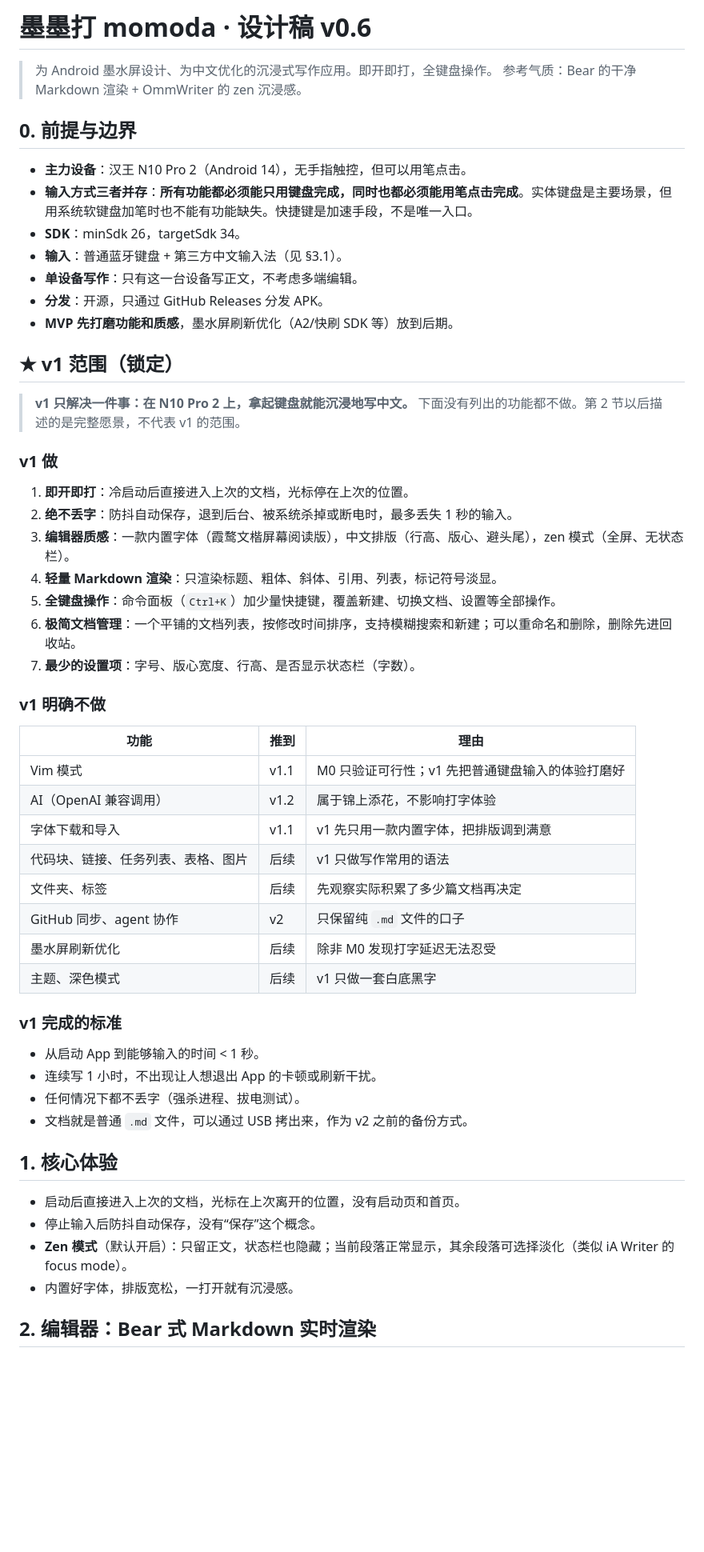
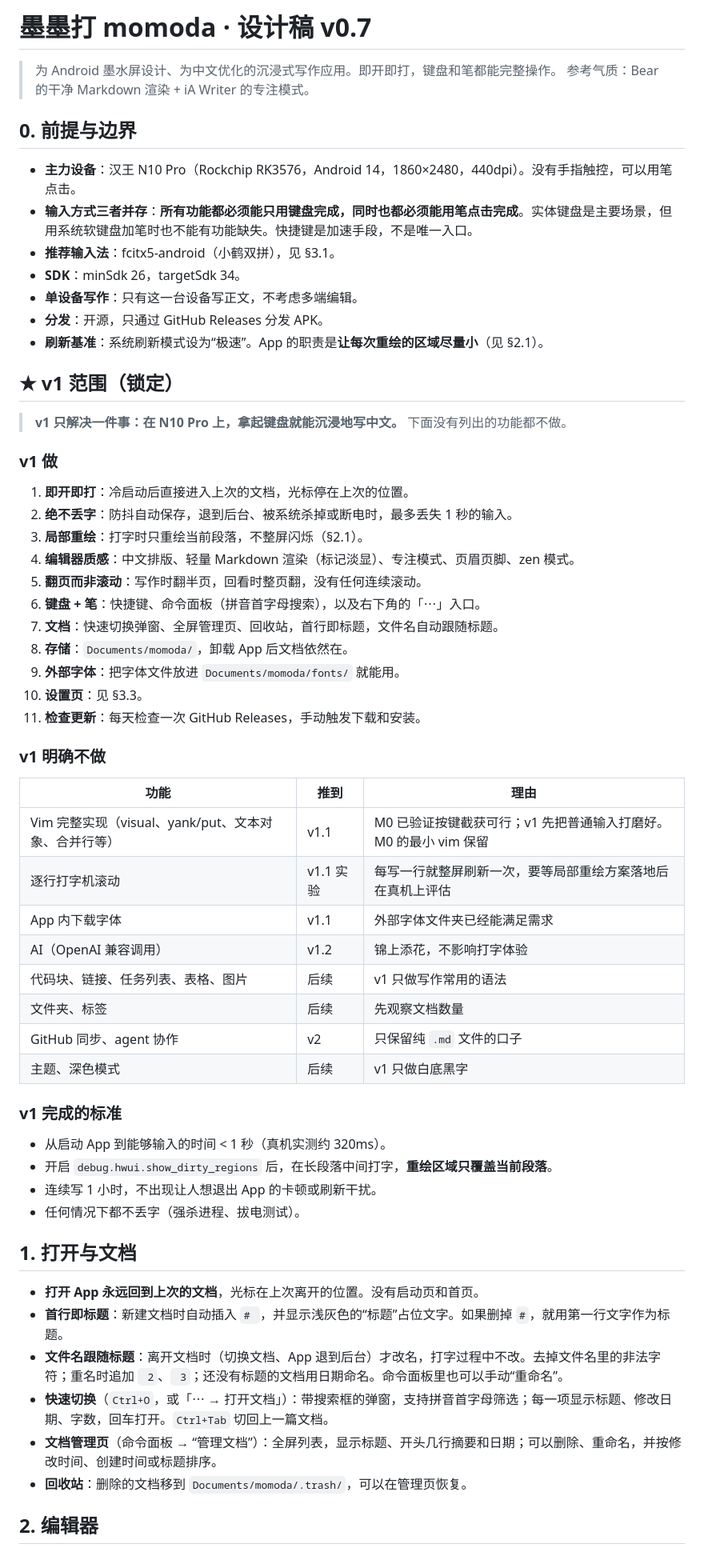
Before and after one commit to zhixianio/momoda, a Markdown page: DESIGN.md, the part around one of its changes. Shown at 80% size. Drawn GitHub-style; blank space fills up the shorter version.

```diff
--- a/DESIGN.md
+++ b/DESIGN.md
@@ -1,59 +1,65 @@
-# 墨墨打 momoda · 设计稿 v0.6
+# 墨墨打 momoda · 设计稿 v0.7
 
-> 为 Android 墨水屏设计、为中文优化的沉浸式写作应用。即开即打，全键盘操作。
-> 参考气质：Bear 的干净 Markdown 渲染 + OmmWriter 的 zen 沉浸感。
+> 为 Android 墨水屏设计、为中文优化的沉浸式写作应用。即开即打，键盘和笔都能完整操作。
+> 参考气质：Bear 的干净 Markdown 渲染 + iA Writer 的专注模式。
 
 ## 0. 前提与边界
 
-- **主力设备**：汉王 N10 Pro 2（Android 14），无手指触控，但可以用笔点击。
+- **主力设备**：汉王 N10 Pro（Rockchip RK3576，Android 14，1860×2480，440dpi）。没有手指触控，可以用笔点击。
 - **输入方式三者并存**：**所有功能都必须能只用键盘完成，同时也都必须能用笔点击完成**。实体键盘是主要场景，但用系统软键盘加笔时也不能有功能缺失。快捷键是加速手段，不是唯一入口。
+- **推荐输入法**：fcitx5-android（小鹤双拼），见 §3.1。
 - **SDK**：minSdk 26，targetSdk 34。
-- **输入**：普通蓝牙键盘 + 第三方中文输入法（见 §3.1）。
 - **单设备写作**：只有这一台设备写正文，不考虑多端编辑。
 - **分发**：开源，只通过 GitHub Releases 分发 APK。
-- **MVP 先打磨功能和质感**，墨水屏刷新优化（A2/快刷 SDK 等）放到后期。
+- **刷新基准**：系统刷新模式设为“极速”。App 的职责是**让每次重绘的区域尽量小**（见 §2.1）。
 
 ## ★ v1 范围（锁定）
 
-> **v1 只解决一件事：在 N10 Pro 2 上，拿起键盘就能沉浸地写中文。**
-> 下面没有列出的功能都不做。第 2 节以后描述的是完整愿景，不代表 v1 的范围。
+> **v1 只解决一件事：在 N10 Pro 上，拿起键盘就能沉浸地写中文。**
+> 下面没有列出的功能都不做。
 
 ### v1 做
 
 1. **即开即打**：冷启动后直接进入上次的文档，光标停在上次的位置。
 2. **绝不丢字**：防抖自动保存，退到后台、被系统杀掉或断电时，最多丢失 1 秒的输入。
-3. **编辑器质感**：一款内置字体（霞鹜文楷屏幕阅读版），中文排版（行高、版心、避头尾），zen 模式（全屏、无状态栏）。
-4. **轻量 Markdown 渲染**：只渲染标题、粗体、斜体、引用、列表，标记符号淡显。
-5. **全键盘操作**：命令面板（`Ctrl+K`）加少量快捷键，覆盖新建、切换文档、设置等全部操作。
-6. **极简文档管理**：一个平铺的文档列表，按修改时间排序，支持模糊搜索和新建；可以重命名和删除，删除先进回收站。
-7. **最少的设置项**：字号、版心宽度、行高、是否显示状态栏（字数）。
+3. **局部重绘**：打字时只重绘当前段落，不整屏闪烁（§2.1）。
+4. **编辑器质感**：中文排版、轻量 Markdown 渲染（标记淡显）、专注模式、页眉页脚、zen 模式。
+5. **翻页而非滚动**：写作时翻半页，回看时整页翻，没有任何连续滚动。
+6. **键盘 + 笔**：快捷键、命令面板（拼音首字母搜索），以及右下角的「⋯」入口。
+7. **文档**：快速切换弹窗、全屏管理页、回收站，首行即标题，文件名自动跟随标题。
+8. **存储**：`Documents/momoda/`，卸载 App 后文档依然在。
+9. **外部字体**：把字体文件放进 `Documents/momoda/fonts/` 就能用。
+10. **设置页**：见 §3.3。
+11. **检查更新**：每天检查一次 GitHub Releases，手动触发下载和安装。
 
 ### v1 明确不做
 
 | 功能 | 推到 | 理由 |
 |---|---|---|
-| Vim 模式 | v1.1 | M0 只验证可行性；v1 先把普通键盘输入的体验打磨好 |
-| AI（OpenAI 兼容调用） | v1.2 | 属于锦上添花，不影响打字体验 |
-| 字体下载和导入 | v1.1 | v1 先只用一款内置字体，把排版调到满意 |
+| Vim 完整实现（visual、yank/put、文本对象、合并行等） | v1.1 | M0 已验证按键截获可行；v1 先把普通输入打磨好。M0 的最小 vim 保留 |
+| 逐行打字机滚动 | v1.1 实验 | 每写一行就整屏刷新一次，要等局部重绘方案落地后在真机上评估 |
+| App 内下载字体 | v1.1 | 外部字体文件夹已经能满足需求 |
+| AI（OpenAI 兼容调用） | v1.2 | 锦上添花，不影响打字体验 |
 | 代码块、链接、任务列表、表格、图片 | 后续 | v1 只做写作常用的语法 |
-| 文件夹、标签 | 后续 | 先观察实际积累了多少篇文档再决定 |
+| 文件夹、标签 | 后续 | 先观察文档数量 |
 | GitHub 同步、agent 协作 | v2 | 只保留纯 `.md` 文件的口子 |
-| 墨水屏刷新优化 | 后续 | 除非 M0 发现打字延迟无法忍受 |
-| 主题、深色模式 | 后续 | v1 只做一套白底黑字 |
+| 主题、深色模式 | 后续 | v1 只做白底黑字 |
 
 ### v1 完成的标准
 
-- 从启动 App 到能够输入的时间 < 1 秒。
+- 从启动 App 到能够输入的时间 < 1 秒（真机实测约 320ms）。
+- 开启 `debug.hwui.show_dirty_regions` 后，在长段落中间打字，**重绘区域只覆盖当前段落**。
 - 连续写 1 小时，不出现让人想退出 App 的卡顿或刷新干扰。
 - 任何情况下都不丢字（强杀进程、拔电测试）。
-- 文档就是普通 `.md` 文件，可以通过 USB 拷出来，作为 v2 之前的备份方式。
 
-## 1. 核心体验
+## 1. 打开与文档
 
-- 启动后直接进入上次的文档，光标在上次离开的位置，没有启动页和首页。
-- 停止输入后防抖自动保存，没有“保存”这个概念。
-- **Zen 模式**（默认开启）：只留正文，状态栏也隐藏；当前段落正常显示，其余段落可选择淡化（类似 iA Writer 的 focus mode）。
-- 内置好字体，排版宽松，一打开就有沉浸感。
+- **打开 App 永远回到上次的文档**，光标在上次离开的位置。没有启动页和首页。
+- **首行即标题**：新建文档时自动插入 `# `，并显示浅灰色的“标题”占位文字。如果删掉 `#`，就用第一行文字作为标题。
+- **文件名跟随标题**：离开文档时（切换文档、App 退到后台）才改名，打字过程中不改。去掉文件名里的非法字符；重名时追加 ` 2`、` 3`；还没有标题的文档用日期命名。命令面板里也可以手动“重命名”。
+- **快速切换**（`Ctrl+O`，或「⋯ → 打开文档」）：带搜索框的弹窗，支持拼音首字母筛选；每一项显示标题、修改日期、字数，回车打开。`Ctrl+Tab` 切回上一篇文档。
+- **文档管理页**（命令面板 → “管理文档”）：全屏列表，显示标题、开头几行摘要和日期；可以删除、重命名，并按修改时间、创建时间或标题排序。
+- **回收站**：删除的文档移到 `Documents/momoda/.trash/`，可以在管理页恢复。
 
-## 2. 编辑器：Bear 式 Markdown 实时渲染
+## 2. 编辑器
 
```
Also changed, not shown: other parts of DESIGN.md (+130 -65 lines).
